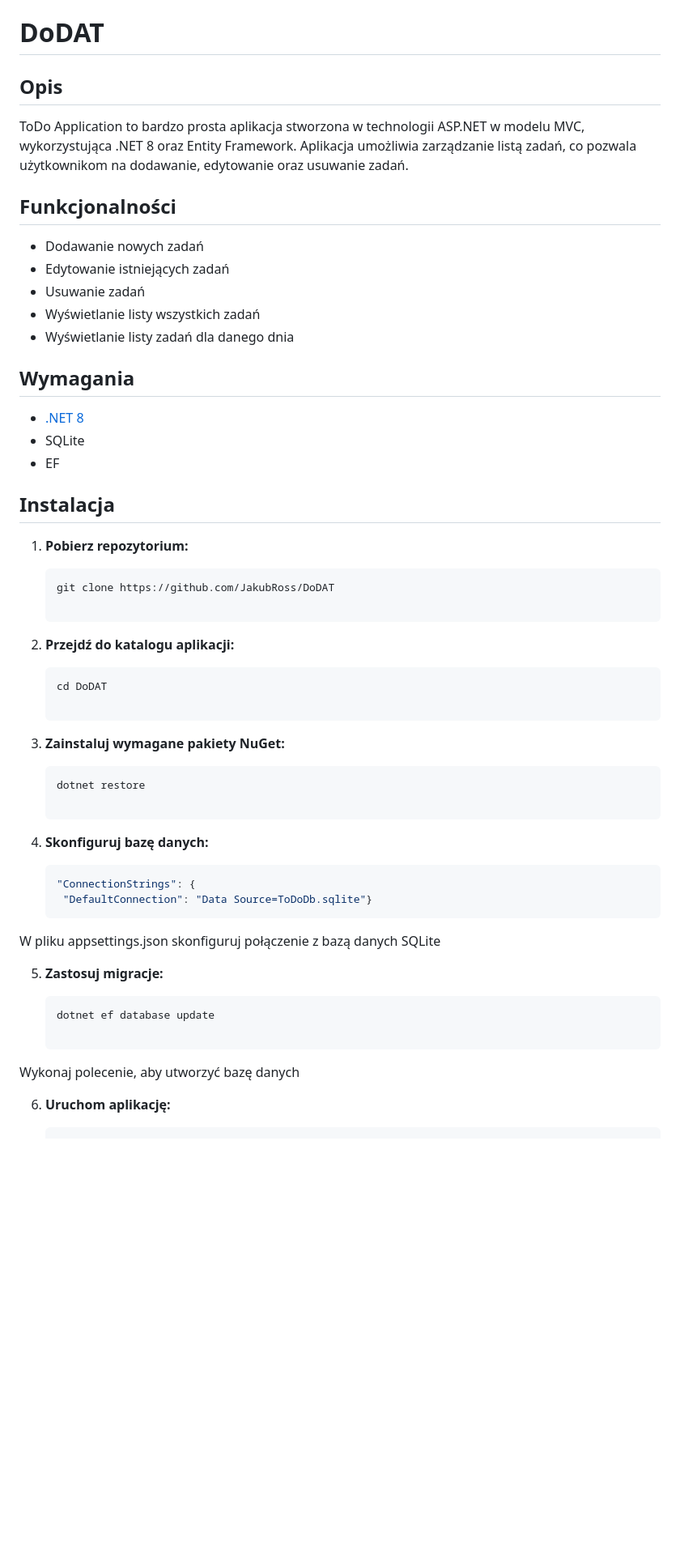
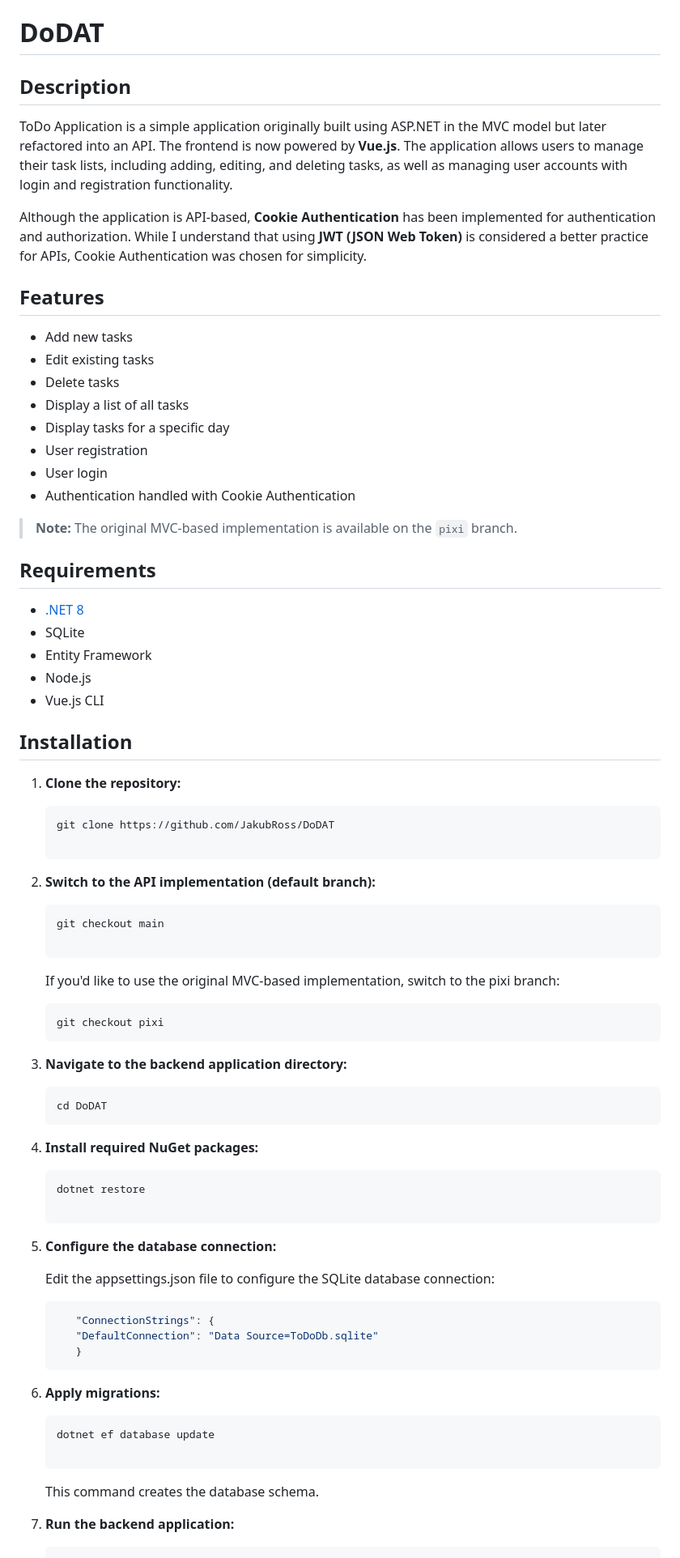
Before and after one commit to JakubRoss/DoDAT, a Markdown page: README.md, the part around the change printed below. Shown: that part at 81% size. Drawn GitHub-style; blank space fills up the shorter version.

````diff
--- a/README.md
+++ b/README.md
@@ -1,65 +1,87 @@
 # DoDAT
 
-## Opis
+## Description
 
-ToDo Application to bardzo prosta aplikacja stworzona w technologii ASP.NET w modelu MVC, wykorzystująca .NET 8 oraz Entity Framework. Aplikacja umożliwia zarządzanie listą zadań, co pozwala użytkownikom na dodawanie, edytowanie oraz usuwanie zadań.
+ToDo Application is a simple application originally built using ASP.NET in the MVC model but later refactored into an API. The frontend is now powered by **Vue.js**. The application allows users to manage their task lists, including adding, editing, and deleting tasks, as well as managing user accounts with login and registration functionality.
 
-## Funkcjonalności
+Although the application is API-based, **Cookie Authentication** has been implemented for authentication and authorization. While I understand that using **JWT (JSON Web Token)** is considered a better practice for APIs, Cookie Authentication was chosen for simplicity.
 
-- Dodawanie nowych zadań
-- Edytowanie istniejących zadań
-- Usuwanie zadań
-- Wyświetlanie listy wszystkich zadań
-- Wyświetlanie listy zadań dla danego dnia
+## Features
 
-## Wymagania
+- Add new tasks
+- Edit existing tasks
+- Delete tasks
+- Display a list of all tasks
+- Display tasks for a specific day
+- User registration
+- User login
+- Authentication handled with Cookie Authentication
+
+> **Note:** The original MVC-based implementation is available on the `pixi` branch.
+
+## Requirements
 
 - [.NET 8](https://dotnet.microsoft.com/download/dotnet/8.0)
 - SQLite
-- EF
+- Entity Framework
+- Node.js
+- Vue.js CLI
 
-## Instalacja
+## Installation
 
-1. **Pobierz repozytorium:**
+1. **Clone the repository:**
 
    ```bash
    git clone https://github.com/JakubRoss/DoDAT
 
    ```
 
-2. **Przejdź do katalogu aplikacji:**
+2. **Switch to the API implementation (default branch):**
+
+   ```bash
+   git checkout main
+
+   ```
+
+   If you'd like to use the original MVC-based implementation, switch to the pixi branch:
+
+   ```
+   git checkout pixi
+   ```
+
+3. **Navigate to the backend application directory:**
 
    ```bash
    cd DoDAT
-
    ```
 
-3. **Zainstaluj wymagane pakiety NuGet:**
+4. **Install required NuGet packages:**
 
    ```bash
    dotnet restore
 
    ```
 
-4. **Skonfiguruj bazę danych:**
+5. **Configure the database connection:**
+
+   Edit the appsettings.json file to configure the SQLite database connection:
 
    ```bash
-   "ConnectionStrings": {
-    "DefaultConnection": "Data Source=ToDoDb.sqlite"}
+      "ConnectionStrings": {
+      "DefaultConnection": "Data Source=ToDoDb.sqlite"
+      }
    ```
 
-W pliku appsettings.json skonfiguruj połączenie z bazą danych SQLite
-
-5. **Zastosuj migracje:**
+6. **Apply migrations:**
 
    ```bash
    dotnet ef database update
 
    ```
 
-Wykonaj polecenie, aby utworzyć bazę danych
+   This command creates the database schema.
 
-6. **Uruchom aplikację:**
+7. **Run the backend application:**
 
    ```bash
    dotnet run
````
Also changed, not shown: other parts of README.md (+23 -6 lines), ZrzutEkranu2024-12-02112334.png (added).
